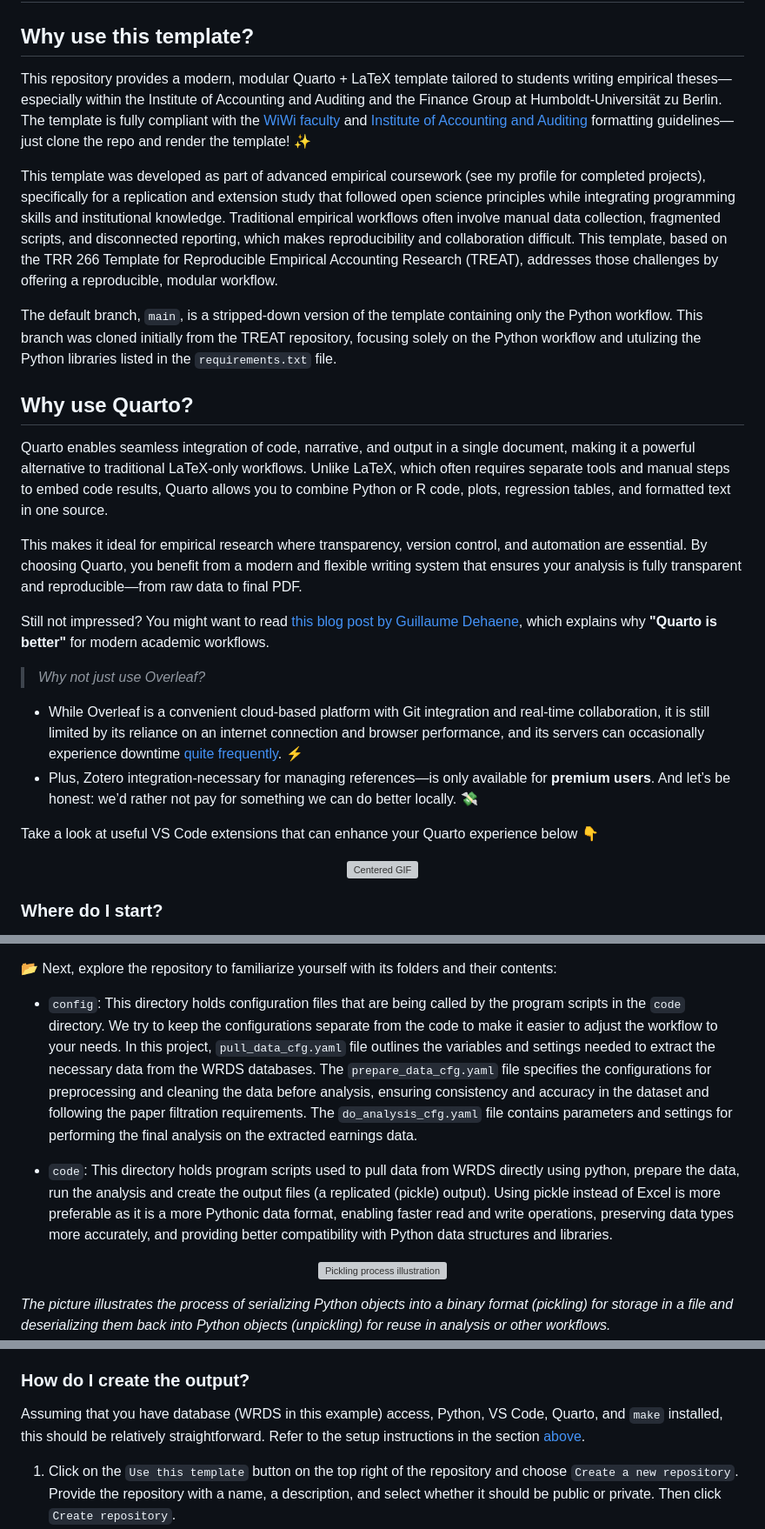
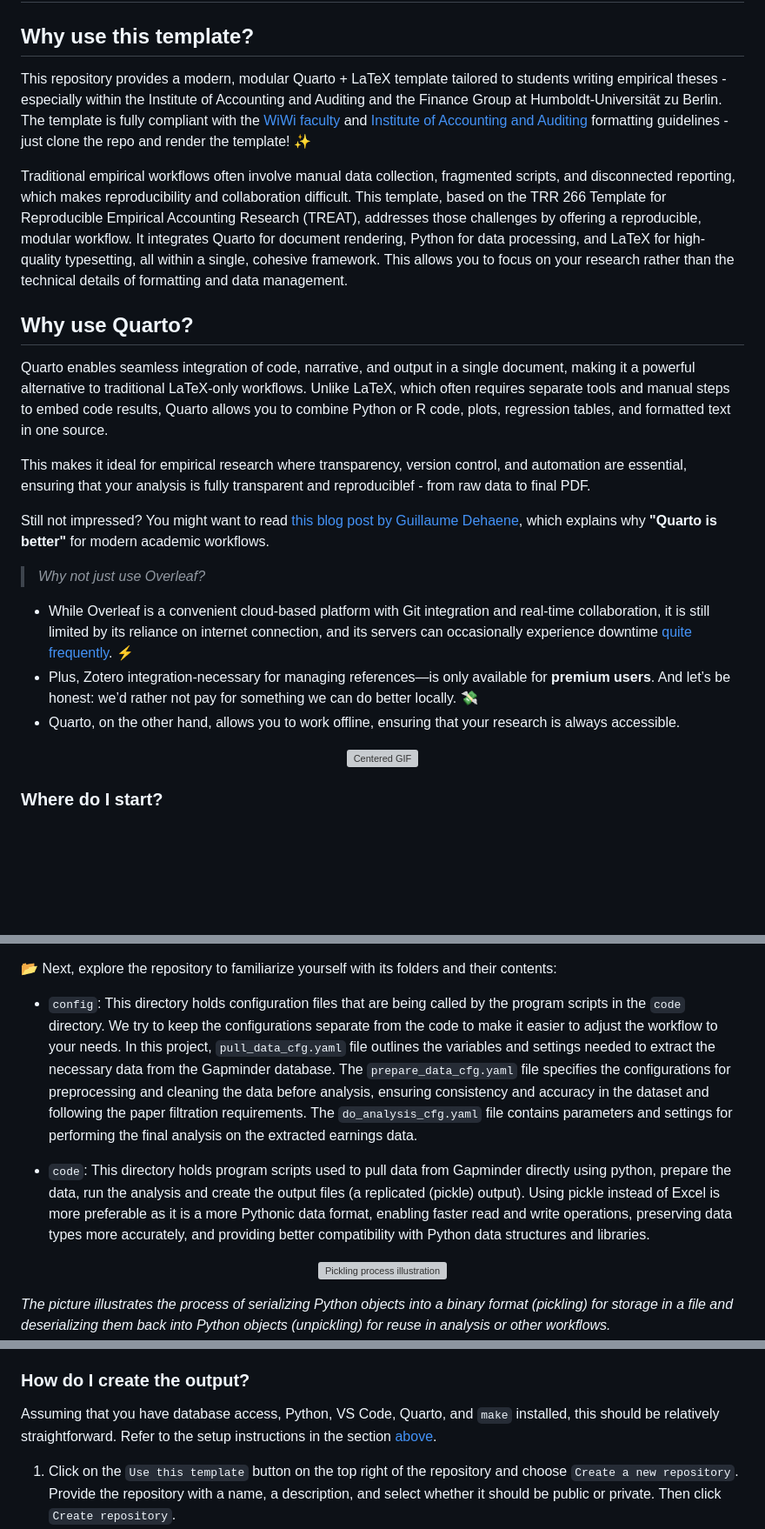
Before and after one commit to melmzv/huwiwiQuartoThesis, a Markdown page: README.md, 3 parts joined by grey strips. Shown at 87% size. GitHub-like rendering; blank space fills up the shorter version; grey boxes are pictures that could not be loaded.

```diff
--- a/README.md
+++ b/README.md
@@ -2,26 +2,23 @@
 
 ## Why use this template?
 
-This repository provides a modern, modular Quarto + LaTeX template tailored to students writing empirical theses—especially within the Institute of Accounting and Auditing and the Finance Group at Humboldt-Universität zu Berlin. The template is fully compliant with the [WiWi faculty](https://www.wiwi.hu-berlin.de/de/studium/rund-um-das-studium/sb/leitfaden.pdf/@@download/file/Leitfaden.pdf) and [Institute of Accounting and Auditing](https://www.wiwi.hu-berlin.de/de/professuren/bwl/rwuwp/teaching/guidelines_mt_aug2024.pdf) formatting guidelines—just clone the repo and render the template! :sparkles:
+This repository provides a modern, modular Quarto + LaTeX template tailored to students writing empirical theses - especially within the Institute of Accounting and Auditing and the Finance Group at Humboldt-Universität zu Berlin. The template is fully compliant with the [WiWi faculty](https://www.wiwi.hu-berlin.de/de/studium/rund-um-das-studium/sb/leitfaden.pdf/@@download/file/Leitfaden.pdf) and [Institute of Accounting and Auditing](https://www.wiwi.hu-berlin.de/de/professuren/bwl/rwuwp/teaching/guidelines_mt_aug2024.pdf) formatting guidelines - just clone the repo and render the template! :sparkles:
 
-This template was developed as part of advanced empirical coursework (see my profile for completed projects), specifically for a replication and extension study that followed open science principles while integrating programming skills and institutional knowledge. Traditional empirical workflows often involve manual data collection, fragmented scripts, and disconnected reporting, which makes reproducibility and collaboration difficult. This template, based on the TRR 266 Template for Reproducible Empirical Accounting Research (TREAT), addresses those challenges by offering a reproducible, modular workflow.
-
-The default branch, `main`, is a stripped-down version of the template containing only the Python workflow. This branch was cloned initially from the TREAT repository, focusing solely on the Python workflow and utulizing the Python libraries listed in the `requirements.txt` file.
+Traditional empirical workflows often involve manual data collection, fragmented scripts, and disconnected reporting, which makes reproducibility and collaboration difficult. This template, based on the TRR 266 Template for Reproducible Empirical Accounting Research (TREAT), addresses those challenges by offering a reproducible, modular workflow. It integrates Quarto for document rendering, Python for data processing, and LaTeX for high-quality typesetting, all within a single, cohesive framework. This allows you to focus on your research rather than the technical details of formatting and data management.
 
 ## Why use Quarto?
 
 Quarto enables seamless integration of code, narrative, and output in a single document, making it a powerful alternative to traditional LaTeX-only workflows. Unlike LaTeX, which often requires separate tools and manual steps to embed code results, Quarto allows you to combine Python or R code, plots, regression tables, and formatted text in one source.
 
-This makes it ideal for empirical research where transparency, version control, and automation are essential. By choosing Quarto, you benefit from a modern and flexible writing system that ensures your analysis is fully transparent and reproducible—from raw data to final PDF.
+This makes it ideal for empirical research where transparency, version control, and automation are essential, ensuring that your analysis is fully transparent and reproduciblef - from raw data to final PDF.
 
 Still not impressed? You might want to read [this blog post by Guillaume Dehaene](https://www.guillaumedehaene.com/posts/2024/03/quarto_is_better.html), which explains why **"Quarto is better"** for modern academic workflows.
 
 > *Why not just use Overleaf?*
 
-- While Overleaf is a convenient cloud-based platform with Git integration and real-time collaboration, it is still limited by its reliance on an internet connection and browser performance, and its servers can occasionally experience downtime [quite frequently](https://status.overleaf.com/). :zap:
+- While Overleaf is a convenient cloud-based platform with Git integration and real-time collaboration, it is still limited by its reliance on internet connection, and its servers can occasionally experience downtime [quite frequently](https://status.overleaf.com/). :zap:
 - Plus, Zotero integration-necessary for managing references—is only available for **premium users**. And let’s be honest: we’d rather not pay for something we can do better locally. :money_with_wings:
-
-Take a look at useful VS Code extensions that can enhance your Quarto experience below :point_down:
+- Quarto, on the other hand, allows you to work offline, ensuring that your research is always accessible.
 
 <p align="center">
   <img src="https://media4.giphy.com/media/v1.Y2lkPTc5MGI3NjExemdyZWZiM2J5YnhxYXVmdmlwdmxpbGZnMHdyNXhjOGlkcTRydGRncSZlcD12MV9pbnRlcm5hbF9naWZfYnlfaWQmY3Q9Zw/xT3i1kd2xAVSKslyh2/giphy.gif" alt="Centered GIF"/>
@@ -53,9 +50,9 @@ You start by setting up a few tools on your system:
 
 :open_file_folder: Next, explore the repository to familiarize yourself with its folders and their contents:
 
-- `config`: This directory holds configuration files that are being called by the program scripts in the `code` directory. We try to keep the configurations separate from the code to make it easier to adjust the workflow to your needs. In this project, `pull_data_cfg.yaml` file outlines the variables and settings needed to extract the necessary data from the WRDS databases. The `prepare_data_cfg.yaml` file specifies the configurations for preprocessing and cleaning the data before analysis, ensuring consistency and accuracy in the dataset and following the paper filtration requirements. The `do_analysis_cfg.yaml` file contains parameters and settings for performing the final analysis on the extracted earnings data.
+- `config`: This directory holds configuration files that are being called by the program scripts in the `code` directory. We try to keep the configurations separate from the code to make it easier to adjust the workflow to your needs. In this project, `pull_data_cfg.yaml` file outlines the variables and settings needed to extract the necessary data from the Gapminder database. The `prepare_data_cfg.yaml` file specifies the configurations for preprocessing and cleaning the data before analysis, ensuring consistency and accuracy in the dataset and following the paper filtration requirements. The `do_analysis_cfg.yaml` file contains parameters and settings for performing the final analysis on the extracted earnings data.
 
-- `code`: This directory holds program scripts used to pull data from WRDS directly using python, prepare the data, run the analysis and create the output files (a replicated (pickle) output). Using pickle instead of Excel is more preferable as it is a more Pythonic data format, enabling faster read and write operations, preserving data types more accurately, and providing better compatibility with Python data structures and libraries.
+- `code`: This directory holds program scripts used to pull data from Gapminder directly using python, prepare the data, run the analysis and create the output files (a replicated (pickle) output). Using pickle instead of Excel is more preferable as it is a more Pythonic data format, enabling faster read and write operations, preserving data types more accurately, and providing better compatibility with Python data structures and libraries.
 <p align="center">
   <img src="https://miro.medium.com/v2/resize:fit:1100/format:webp/1*eFuMBvt4HtOK1YFb-SQ2KA.png" alt="Pickling process illustration" width="400">
 </p>
@@ -84,7 +81,7 @@ You also see an `output` directory but it is empty. Why? Because the output pape
 
 ### How do I create the output?
 
-Assuming that you have database (WRDS in this example) access, Python, VS Code, Quarto, and `make` installed, this should be relatively straightforward. Refer to the setup instructions in the section [above](#where-do-i-start).
+Assuming that you have database access, Python, VS Code, Quarto, and `make` installed, this should be relatively straightforward. Refer to the setup instructions in the section [above](#where-do-i-start).
 
 1. Click on the `Use this template` button on the top right of the repository and choose `Create a new repository`. Provide the repository with a name, a description, and select whether it should be public or private. Then click `Create repository`.
 2. Clone the repository to your local machine. Open the repository in VS Code and launch a new terminal.
```
Also changed, not shown: other parts of README.md (+3 -11 lines).
